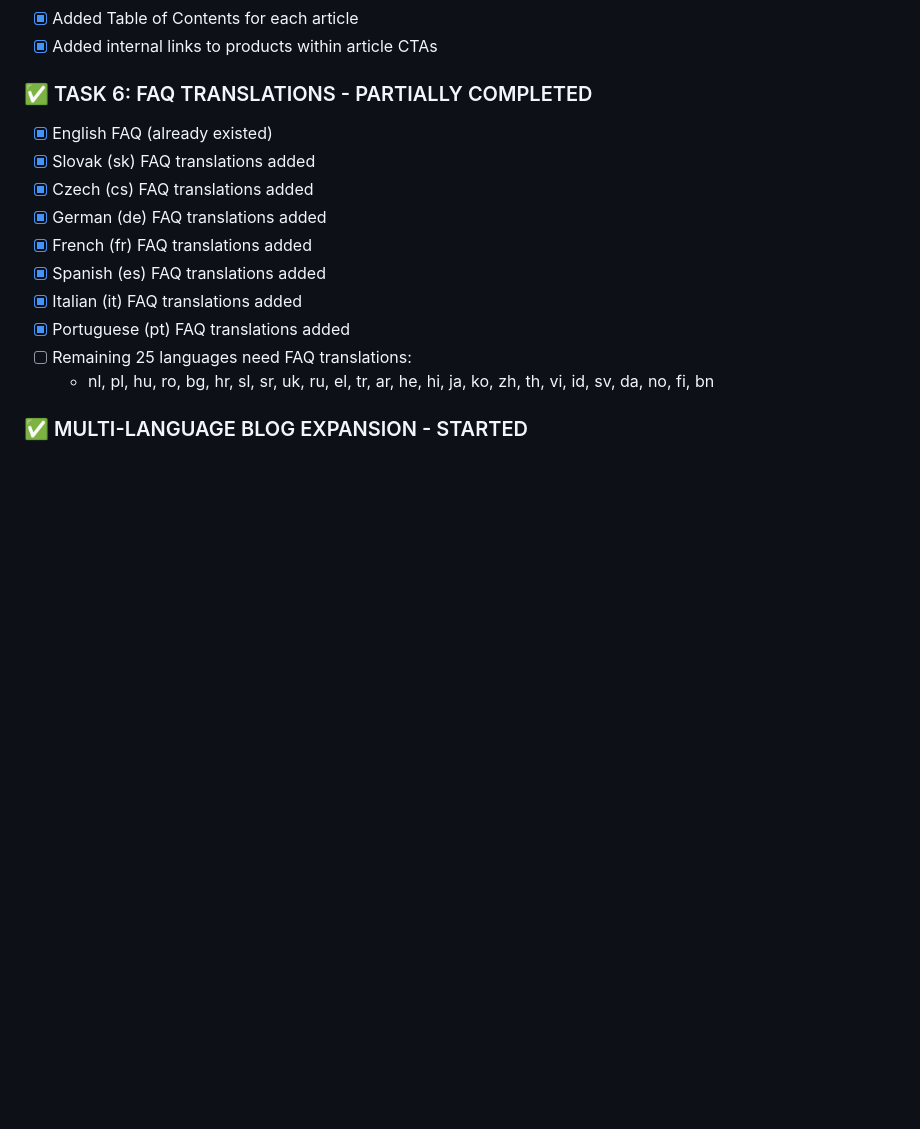
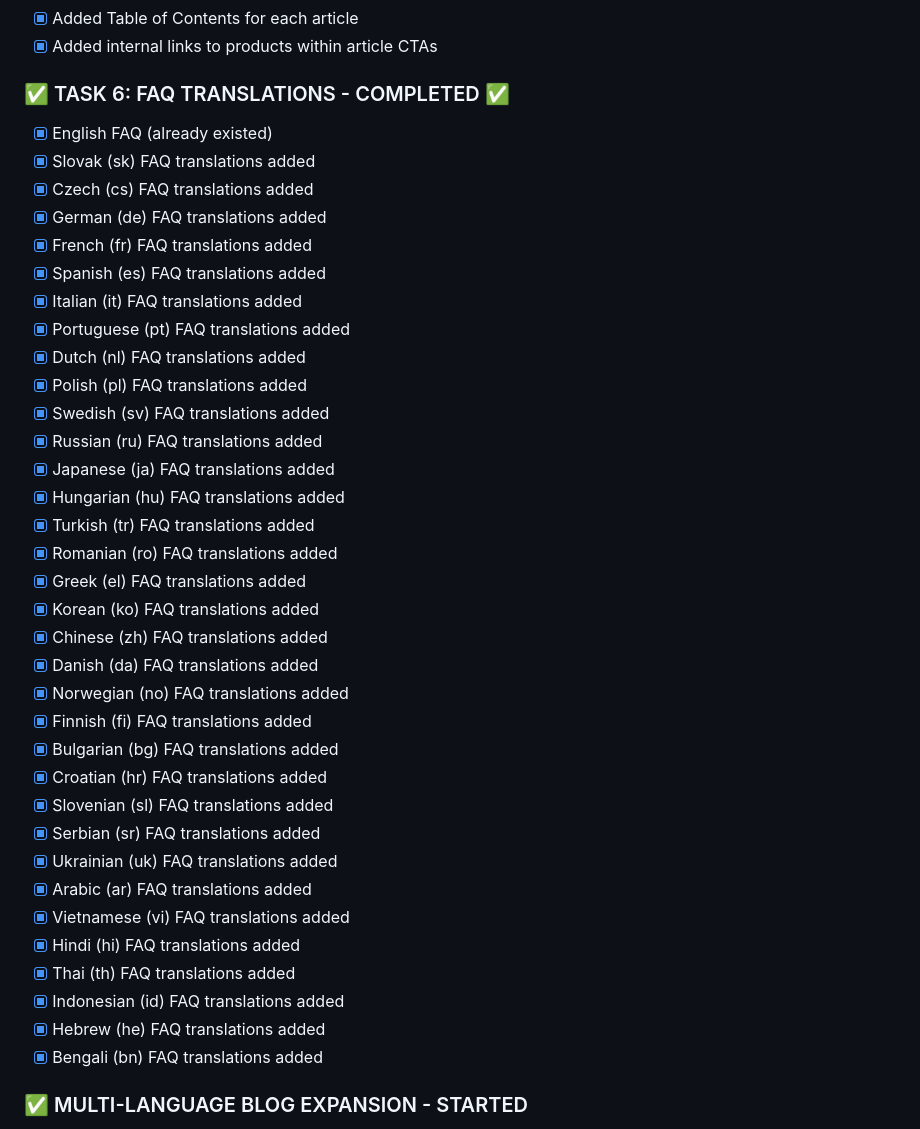
Before and after one commit to kyranxx/astralo, a Markdown page: SEO-TODO-NEXT-CHAT.md, the part around the change. Rendered like a GitHub page; blank space fills up the shorter version.

Commit message:
docs: Mark FAQ translations as complete (33/33 languages)

```diff
--- a/SEO-TODO-NEXT-CHAT.md
+++ b/SEO-TODO-NEXT-CHAT.md
@@ -38,7 +38,7 @@
 - [x] Added Table of Contents for each article
 - [x] Added internal links to products within article CTAs
 
-### ✅ TASK 6: FAQ TRANSLATIONS - PARTIALLY COMPLETED
+### ✅ TASK 6: FAQ TRANSLATIONS - COMPLETED ✅
 - [x] English FAQ (already existed)
 - [x] Slovak (sk) FAQ translations added
 - [x] Czech (cs) FAQ translations added
@@ -47,8 +47,32 @@
 - [x] Spanish (es) FAQ translations added
 - [x] Italian (it) FAQ translations added
 - [x] Portuguese (pt) FAQ translations added
-- [ ] Remaining 25 languages need FAQ translations:
-  - nl, pl, hu, ro, bg, hr, sl, sr, uk, ru, el, tr, ar, he, hi, ja, ko, zh, th, vi, id, sv, da, no, fi, bn
+- [x] Dutch (nl) FAQ translations added
+- [x] Polish (pl) FAQ translations added
+- [x] Swedish (sv) FAQ translations added
+- [x] Russian (ru) FAQ translations added
+- [x] Japanese (ja) FAQ translations added
+- [x] Hungarian (hu) FAQ translations added
+- [x] Turkish (tr) FAQ translations added
+- [x] Romanian (ro) FAQ translations added
+- [x] Greek (el) FAQ translations added
+- [x] Korean (ko) FAQ translations added
+- [x] Chinese (zh) FAQ translations added
+- [x] Danish (da) FAQ translations added
+- [x] Norwegian (no) FAQ translations added
+- [x] Finnish (fi) FAQ translations added
+- [x] Bulgarian (bg) FAQ translations added
+- [x] Croatian (hr) FAQ translations added
+- [x] Slovenian (sl) FAQ translations added
+- [x] Serbian (sr) FAQ translations added
+- [x] Ukrainian (uk) FAQ translations added
+- [x] Arabic (ar) FAQ translations added
+- [x] Vietnamese (vi) FAQ translations added
+- [x] Hindi (hi) FAQ translations added
+- [x] Thai (th) FAQ translations added
+- [x] Indonesian (id) FAQ translations added
+- [x] Hebrew (he) FAQ translations added
+- [x] Bengali (bn) FAQ translations added
 
 ### ✅ MULTI-LANGUAGE BLOG EXPANSION - STARTED
 - [x] Created localized blog index template: src/pages/[lang]/blog/index.astro
```
